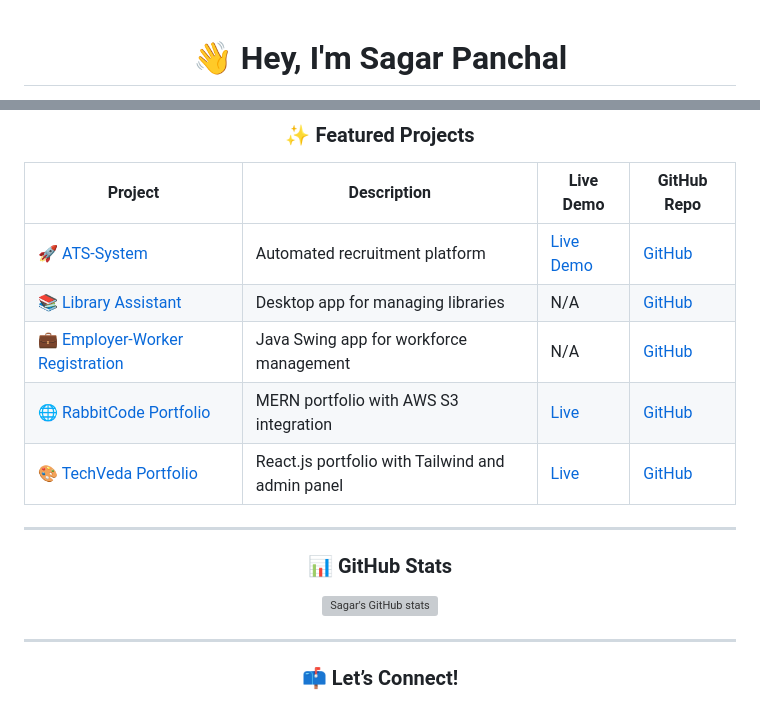
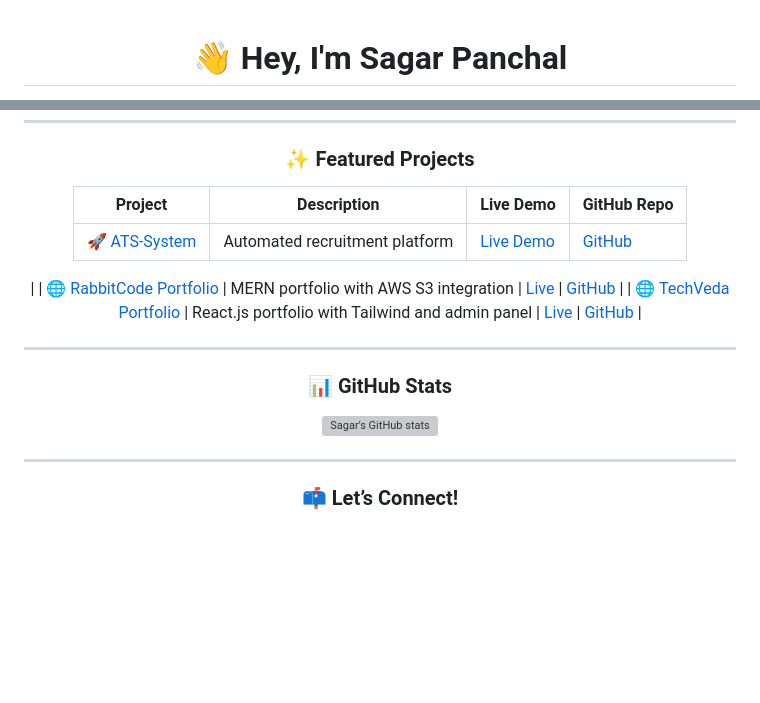
Before and after one commit to SagarP2/SagarP2, a Markdown page: README.md, 2 parts joined by grey strips. Drawn GitHub-style; blank space fills up the shorter version; grey boxes are pictures that could not be loaded.

```diff
--- a/README.md
+++ b/README.md
@@ -1,7 +1,3 @@
-<!--
-  🌟 Unique & Modern GitHub README for Sagar Panchal
-  Style: Clean, organized, with icons & highlights
--->
 
 <div align="center">
 
@@ -42,10 +36,9 @@ Currently learning, creating, and pushing the limits at **BMIIT, UTU**.
 | Project                     | Description                                               | Live Demo                                              | GitHub Repo                                               |
 |-----------------------------|-----------------------------------------------------------|--------------------------------------------------------|-----------------------------------------------------------|
 | 🚀 [ATS-System](https://github.com/SagarP2/ATS-System)       | Automated recruitment platform                            | [Live Demo](https://ats-system-live-link.com)           | [GitHub](https://github.com/SagarP2/ATS-System)           |
-| 📚 [Library Assistant](https://github.com/SagarP2/Library-Assistant) | Desktop app for managing libraries                        | N/A                                                    | [GitHub](https://github.com/SagarP2/Library-Assistant)    |
-| 💼 [Employer-Worker Registration](https://github.com/SagarP2/employer-worker-registration-system) | Java Swing app for workforce management                   | N/A                                                    | [GitHub](https://github.com/SagarP2/employer-worker-registration-system) |
+|
 | 🌐 [RabbitCode Portfolio](https://github.com/SagarP2/rabbitcode-portfolio) | MERN portfolio with AWS S3 integration                     | [Live](https://rabbitcodeportfolio.vercel.app)          | [GitHub](https://github.com/SagarP2/rabbitcode-portfolio) |
-| 🎨 [TechVeda Portfolio](https://github.com/SagarP2/Techveda-Portfolio) | React.js portfolio with Tailwind and admin panel          | [Live](https://techvedaportfolio.vercel.app)            | [GitHub](https://github.com/SagarP2/Techveda-Portfolio)   |
+| 🌐 [TechVeda Portfolio](https://github.com/SagarP2/Techveda-Portfolio) | React.js portfolio with Tailwind and admin panel          | [Live](https://techvedaportfolio.vercel.app)            | [GitHub](https://github.com/SagarP2/Techveda-Portfolio)   |
 
 ---
 
```
Also changed, not shown: other parts of README.md (+5 -13 lines).
